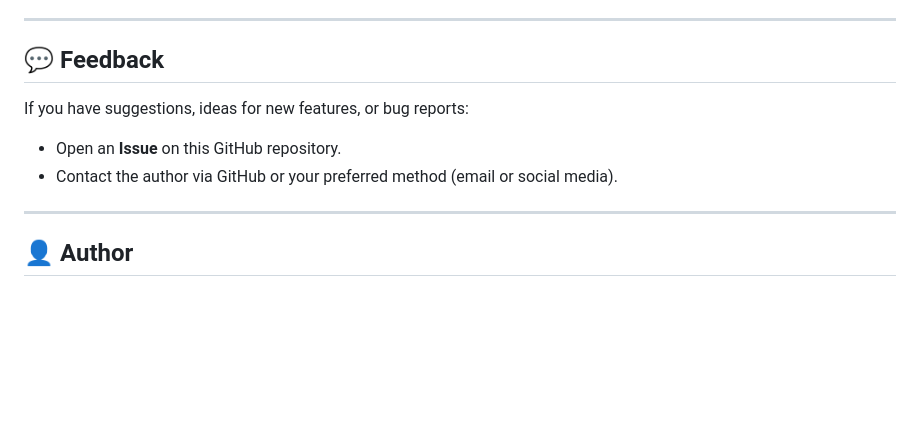
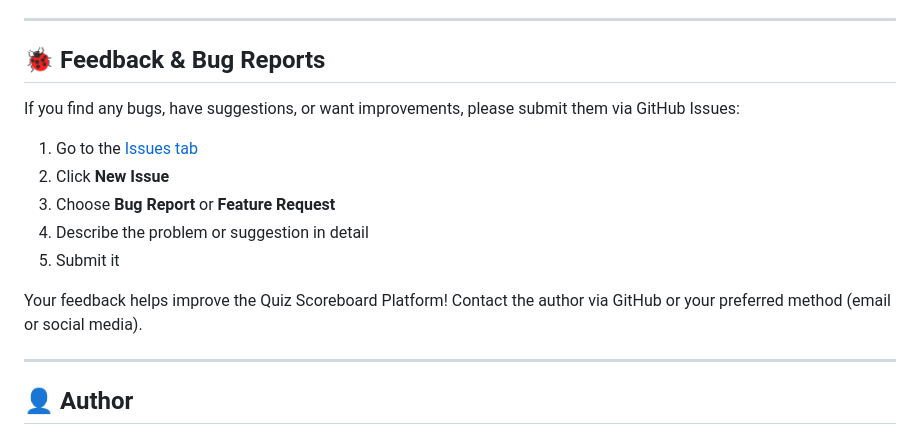
Before and after one commit to rju23/School-Challenge-Quiz-Scoreboard, a Markdown page: README.md, the part around the change. GitHub-like rendering; blank space fills up the shorter version.

```diff
--- a/README.md
+++ b/README.md
@@ -86,12 +86,18 @@ This is a **real-time quiz scoreboard platform** for secondary school competitio
 
 ---
 
-## **💬 Feedback**
+## 🐞 Feedback & Bug Reports
 
-If you have suggestions, ideas for new features, or bug reports:
+If you find any bugs, have suggestions, or want improvements, please submit them via GitHub Issues:
 
-- Open an **Issue** on this GitHub repository.
-- Contact the author via GitHub or your preferred method (email or social media).
+1. Go to the [Issues tab](https://github.com/yourusername/quiz-scoreboard/issues)
+2. Click **New Issue**
+3. Choose **Bug Report** or **Feature Request**
+4. Describe the problem or suggestion in detail
+5. Submit it
+
+Your feedback helps improve the Quiz Scoreboard Platform!
+Contact the author via GitHub or your preferred method (email or social media).
 
 ---
 
```
